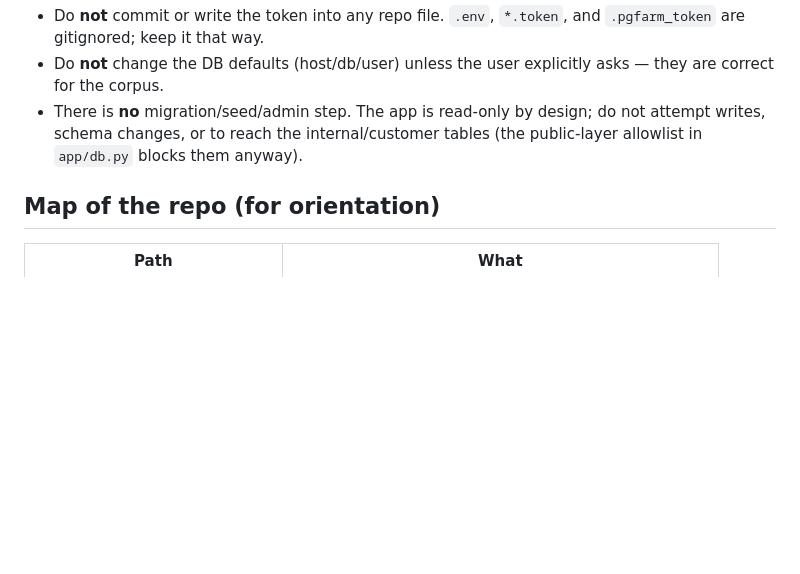
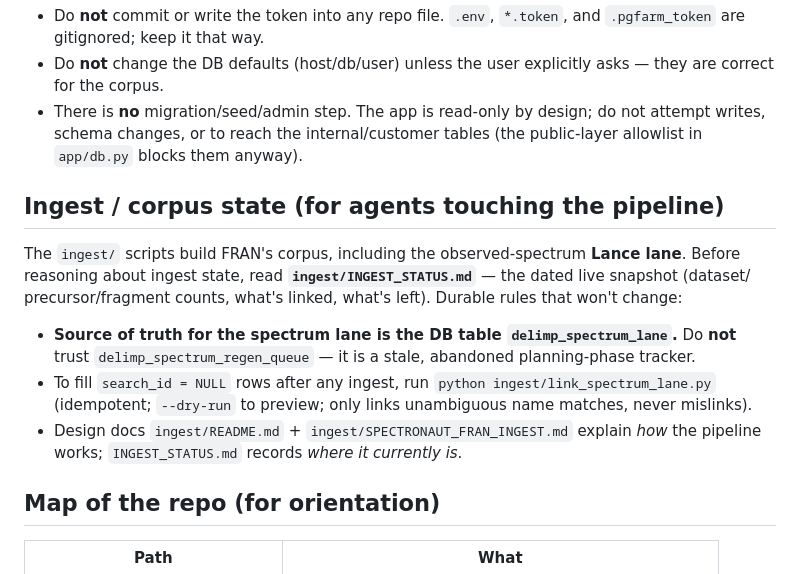
Before and after one commit to bsphinney/FRAN, a Markdown page: AGENTS.md, the part around the change. Drawn GitHub-style; blank space fills up the shorter version.

```diff
--- a/AGENTS.md
+++ b/AGENTS.md
@@ -77,6 +77,17 @@ snapshot DB.
   writes, schema changes, or to reach the internal/customer tables (the public-layer allowlist in
   `app/db.py` blocks them anyway).
 
+## Ingest / corpus state (for agents touching the pipeline)
+The `ingest/` scripts build FRAN's corpus, including the observed-spectrum **Lance lane**. Before
+reasoning about ingest state, read **`ingest/INGEST_STATUS.md`** — the dated live snapshot (dataset/
+precursor/fragment counts, what's linked, what's left). Durable rules that won't change:
+- **Source of truth for the spectrum lane is the DB table `delimp_spectrum_lane`.** Do **not** trust
+  `delimp_spectrum_regen_queue` — it is a stale, abandoned planning-phase tracker.
+- To fill `search_id = NULL` rows after any ingest, run `python ingest/link_spectrum_lane.py`
+  (idempotent; `--dry-run` to preview; only links unambiguous name matches, never mislinks).
+- Design docs `ingest/README.md` + `ingest/SPECTRONAUT_FRAN_INGEST.md` explain *how* the pipeline
+  works; `INGEST_STATUS.md` records *where it currently is*.
+
 ## Map of the repo (for orientation)
 | Path | What |
 |------|------|
```
Also changed, not shown: ingest/INGEST_STATUS.md (+11 -5 lines).
